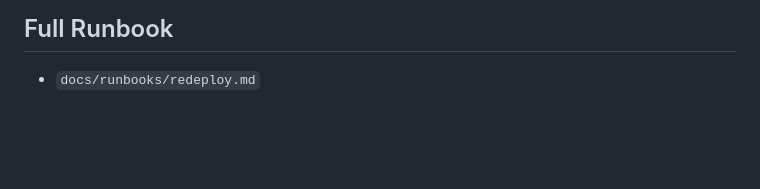
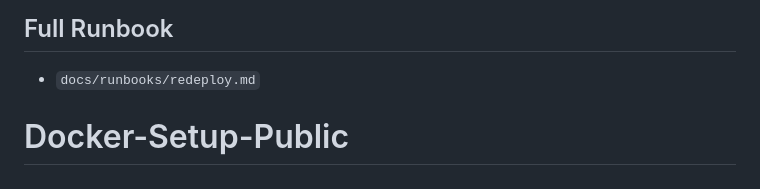
Before and after one commit to NeptuneCipher42/Docker-Setup-Public, a Markdown page: README.md, the part around the change. Drawn GitHub-style; blank space fills up the shorter version.

```diff
--- a/README.md
+++ b/README.md
@@ -172,3 +172,4 @@ Then forward router `TCP 4443 -> <server-lan-ip>:4443`.
 
 ## Full Runbook
 - `docs/runbooks/redeploy.md`
+# Docker-Setup-Public
```
